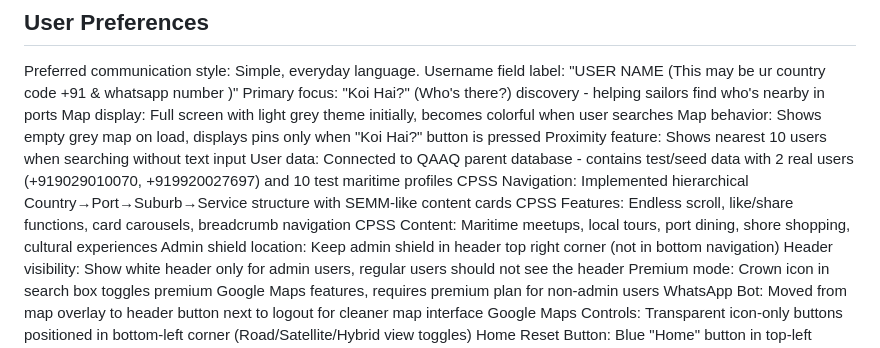
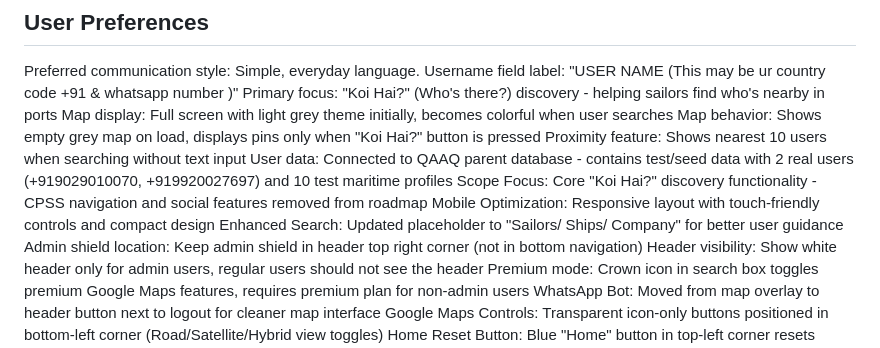
Before and after one commit to qaaqit/QaaqConnect30, a Markdown page: replit.md, the part around the change. Rendered like a GitHub page.

```diff
--- a/replit.md
+++ b/replit.md
@@ -11,9 +11,9 @@ Map display: Full screen with light grey theme initially, becomes colorful when
 Map behavior: Shows empty grey map on load, displays pins only when "Koi Hai?" button is pressed
 Proximity feature: Shows nearest 10 users when searching without text input
 User data: Connected to QAAQ parent database - contains test/seed data with 2 real users (+919029010070, +919920027697) and 10 test maritime profiles
-CPSS Navigation: Implemented hierarchical Country→Port→Suburb→Service structure with SEMM-like content cards
-CPSS Features: Endless scroll, like/share functions, card carousels, breadcrumb navigation
-CPSS Content: Maritime meetups, local tours, port dining, shore shopping, cultural experiences
+Scope Focus: Core "Koi Hai?" discovery functionality - CPSS navigation and social features removed from roadmap
+Mobile Optimization: Responsive layout with touch-friendly controls and compact design
+Enhanced Search: Updated placeholder to "Sailors/ Ships/ Company" for better user guidance
 Admin shield location: Keep admin shield in header top right corner (not in bottom navigation)
 Header visibility: Show white header only for admin users, regular users should not see the header
 Premium mode: Crown icon in search box toggles premium Google Maps features, requires premium plan for non-admin users
```
Also changed, not shown: OG_PLAN.md (+13 -12 lines).
